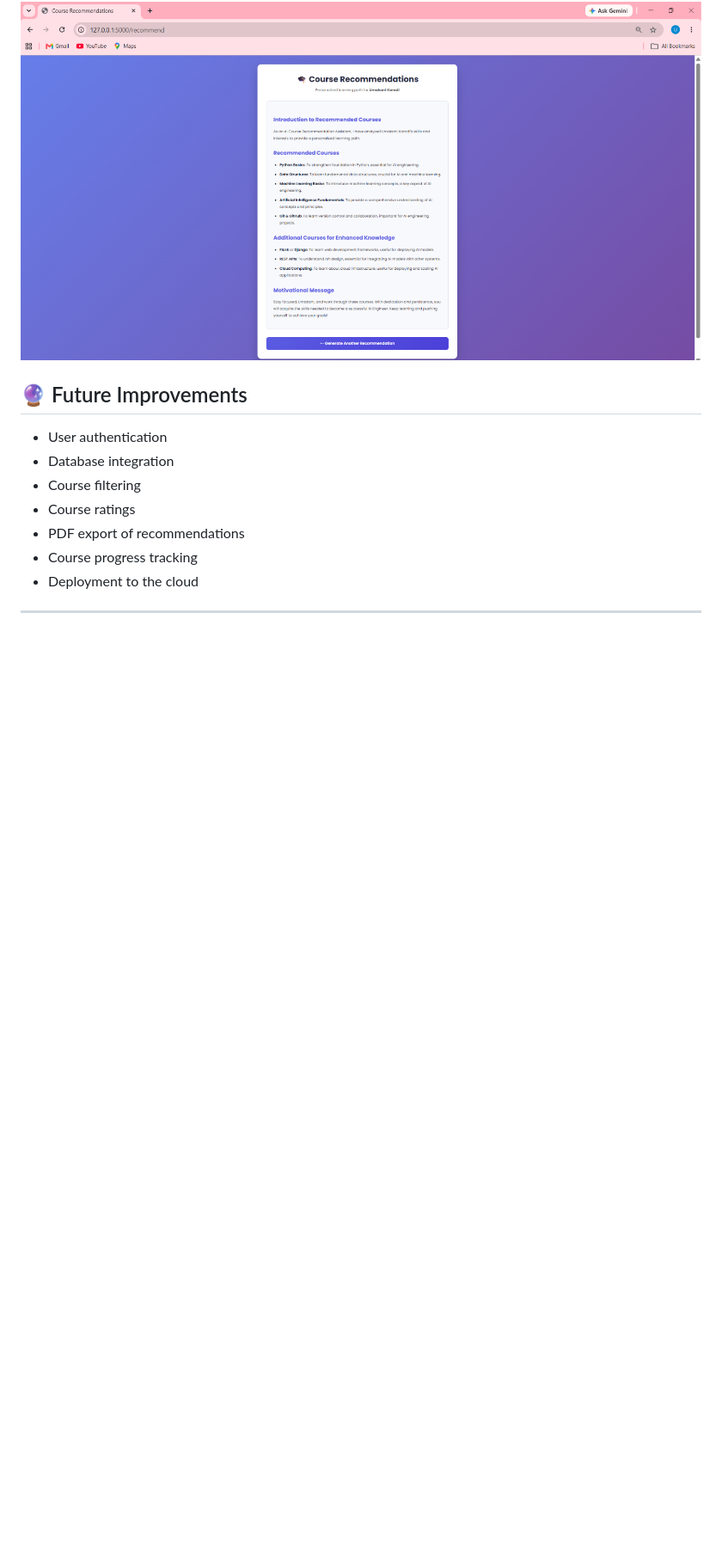
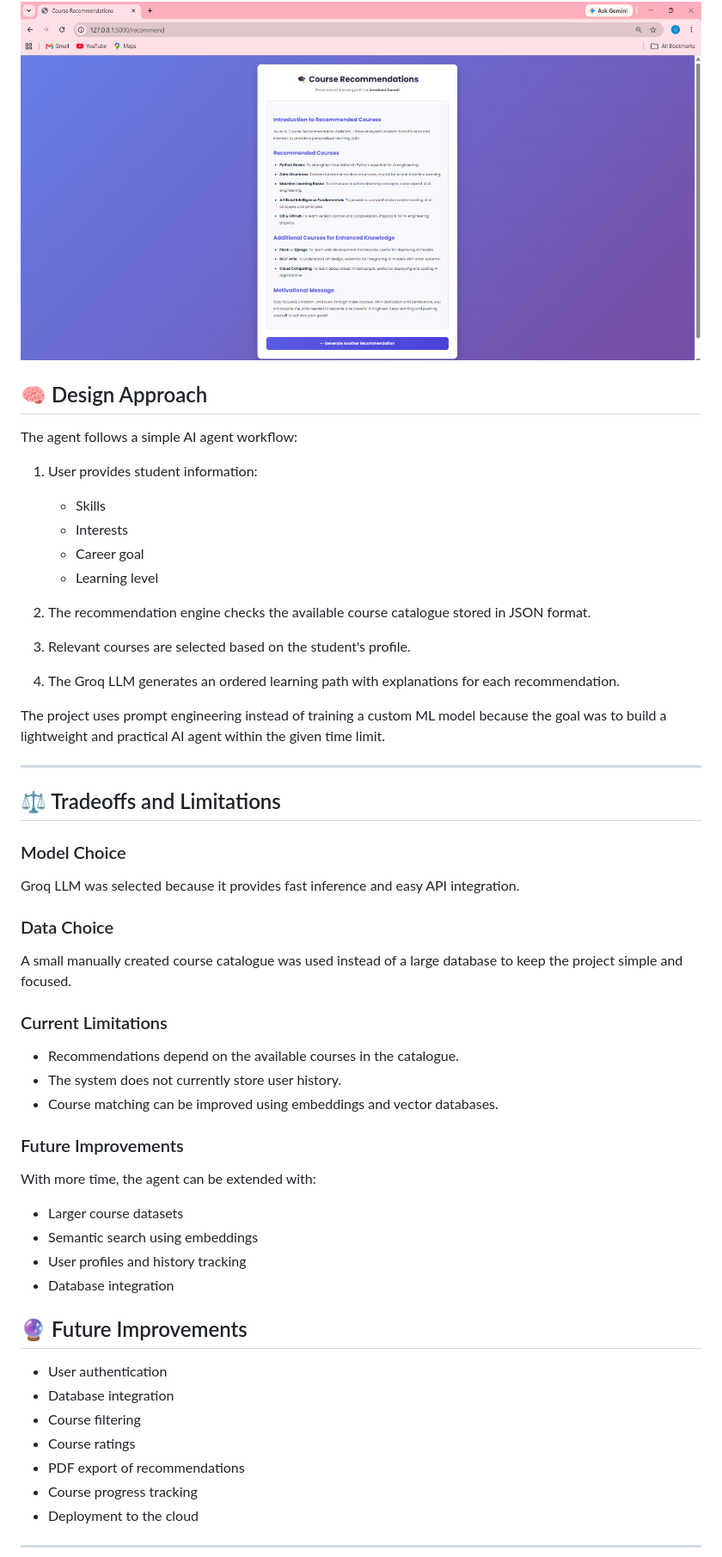
Before and after one commit to Umakant051/CourseRecommendationAgent, a Markdown page: README.md, the part around the change. Shown at 86% size. GitHub-like rendering; blank space fills up the shorter version.

Commit message:
Add design approach and tradeoff notes

```diff
--- a/README.md
+++ b/README.md
@@ -267,6 +267,46 @@ _Add `screenshots/recommendation.png` here._
 
 ![Recommendation Page](screenshots/recommendation.png)
 
+## 🧠 Design Approach
+
+The agent follows a simple AI agent workflow:
+
+1. User provides student information:
+   - Skills
+   - Interests
+   - Career goal
+   - Learning level
+
+2. The recommendation engine checks the available course catalogue stored in JSON format.
+
+3. Relevant courses are selected based on the student's profile.
+
+4. The Groq LLM generates an ordered learning path with explanations for each recommendation.
+
+The project uses prompt engineering instead of training a custom ML model because the goal was to build a lightweight and practical AI agent within the given time limit.
+
+---
+
+## ⚖️ Tradeoffs and Limitations
+
+### Model Choice
+Groq LLM was selected because it provides fast inference and easy API integration.
+
+### Data Choice
+A small manually created course catalogue was used instead of a large database to keep the project simple and focused.
+
+### Current Limitations
+- Recommendations depend on the available courses in the catalogue.
+- The system does not currently store user history.
+- Course matching can be improved using embeddings and vector databases.
+
+### Future Improvements
+With more time, the agent can be extended with:
+- Larger course datasets
+- Semantic search using embeddings
+- User profiles and history tracking
+- Database integration
+
 ## 🔮 Future Improvements
 
 - User authentication
```
